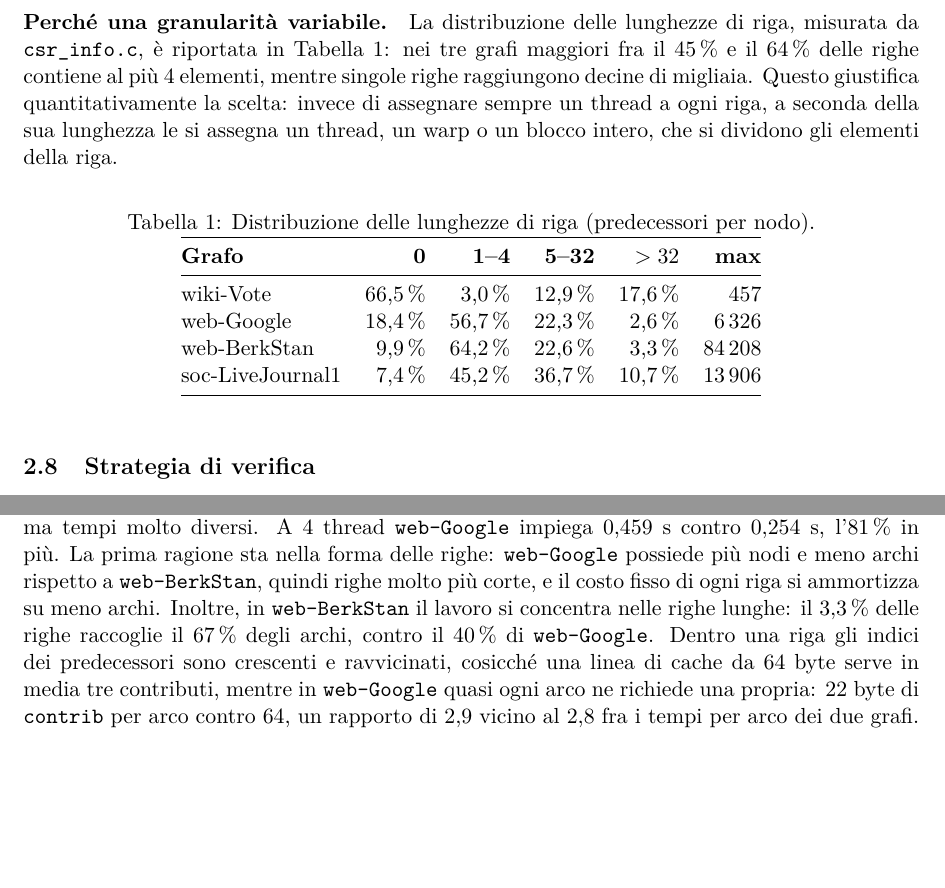
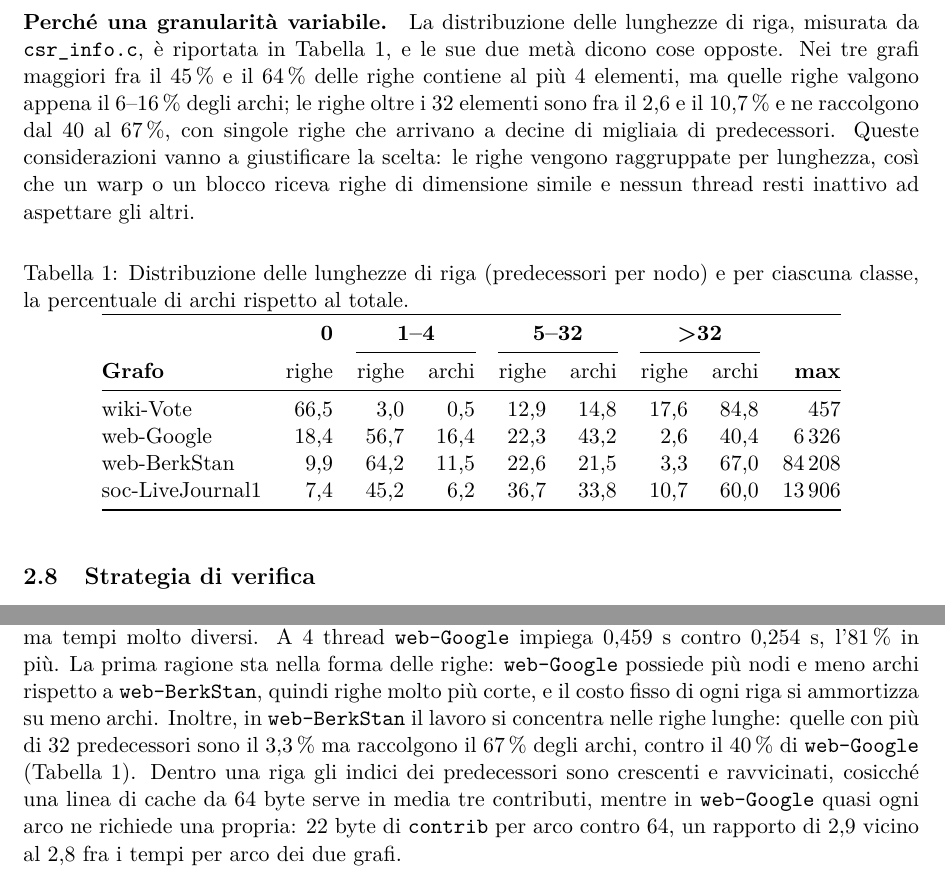
Before and after one commit to EmanueleCecchia/pagerank-openmp-cuda, a LaTeX document (relazione/relazione.tex): two parts of pages 12 and 15 of 18, joined at a grey line, cut so that both start at the same text, the shorter picture padded with empty space. Compiled offline with pdfLaTeX.

Commit message:
La Tabella 1 dice dove sta il lavoro, non solo dove stanno le righe
Ogni classe ha ora due colonne, righe e archi. La 2.7 contrappone le due
meta' invece di contare le sole righe corte, e il 67 % citato dalla 3.4 si
legge finalmente in tabella.

```diff
--- a/relazione/relazione.tex
+++ b/relazione/relazione.tex
@@ -762,26 +762,33 @@ blocco per riga a seconda della sua lunghezza).}
 
 \paragraph{Perché una granularità variabile.}
 La distribuzione delle lunghezze di riga, misurata da \texttt{csr\_info.c},
-è riportata in Tabella~\ref{tab:bins}: nei tre grafi maggiori fra il 45\,\% e
-il 64\,\% delle righe contiene al più 4 elementi, mentre singole righe
-raggiungono decine di migliaia. Questo giustifica quantitativamente la
-scelta: invece di assegnare sempre un thread a ogni riga, a seconda della
-sua lunghezza le si assegna un thread, un warp o un blocco intero, che si
-dividono gli elementi della riga.
+è riportata in Tabella~\ref{tab:bins}, e le sue due metà dicono cose
+opposte. Nei tre grafi maggiori fra il 45\,\% e il 64\,\% delle righe
+contiene al più 4 elementi, ma quelle righe valgono appena il 6--16\,\%
+degli archi; le righe oltre i 32 elementi sono fra il 2,6 e il 10,7\,\% e ne
+raccolgono dal 40 al 67\,\%, con singole righe che arrivano a decine di
+migliaia di predecessori. Queste considerazioni vanno a giustificare la scelta:
+le righe vengono raggruppate per lunghezza, così che un warp o un blocco
+riceva righe di dimensione simile e nessun thread resti inattivo ad aspettare
+gli altri.
 
 \begin{table}[h]
 \centering
-\caption{Distribuzione delle lunghezze di riga (predecessori per nodo).}
+\caption{Distribuzione delle lunghezze di riga (predecessori per nodo)
+e per ciascuna classe, la percentuale di archi rispetto al totale.}
 \label{tab:bins}
-\begin{tabular}{@{}lrrrrr@{}}
+\begin{tabular}{@{}lrrrrrrrr@{}}
 \toprule
-\textbf{Grafo} & \textbf{0} & \textbf{1--4} & \textbf{5--32} &
-\textbf{$>32$} & \textbf{max} \\
+& \textbf{0} & \multicolumn{2}{c}{\textbf{1--4}} &
+\multicolumn{2}{c}{\textbf{5--32}} & \multicolumn{2}{c}{\textbf{>32}} & \\
+\cmidrule(lr){3-4}\cmidrule(lr){5-6}\cmidrule(lr){7-8}
+\textbf{Grafo} & righe & righe & archi & righe & archi & righe & archi &
+\textbf{max} \\
 \midrule
-wiki-Vote        & 66,5\,\% & 3,0\,\%  & 12,9\,\% & 17,6\,\% & 457 \\
-web-Google       & 18,4\,\% & 56,7\,\% & 22,3\,\% & 2,6\,\%  & 6\,326 \\
-web-BerkStan     & 9,9\,\%  & 64,2\,\% & 22,6\,\% & 3,3\,\%  & 84\,208 \\
-soc-LiveJournal1 & 7,4\,\%  & 45,2\,\% & 36,7\,\% & 10,7\,\% & 13\,906 \\
+wiki-Vote        & 66,5 & 3,0  & 0,5  & 12,9 & 14,8 & 17,6 & 84,8 & 457 \\
+web-Google       & 18,4 & 56,7 & 16,4 & 22,3 & 43,2 & 2,6  & 40,4 & 6\,326 \\
+web-BerkStan     & 9,9  & 64,2 & 11,5 & 22,6 & 21,5 & 3,3  & 67,0 & 84\,208 \\
+soc-LiveJournal1 & 7,4  & 45,2 & 6,2  & 36,7 & 33,8 & 10,7 & 60,0 & 13\,906 \\
 \bottomrule
 \end{tabular}
 \end{table}
@@ -987,8 +994,9 @@ La prima ragione sta nella forma delle righe: \texttt{web-Google} possiede più
 nodi e meno archi rispetto a \texttt{web-BerkStan}, quindi righe molto più
 corte, e il costo fisso di ogni riga si ammortizza su meno archi.
 Inoltre, in \texttt{web-BerkStan} il lavoro si concentra nelle righe lunghe:
-il $3{,}3\,\%$ delle righe raccoglie il $67\,\%$ degli archi, contro il
-$40\,\%$ di \texttt{web-Google}. Dentro una riga gli indici dei predecessori
+quelle con più di 32 predecessori sono il $3{,}3\,\%$ ma raccolgono il
+$67\,\%$ degli archi, contro il $40\,\%$ di \texttt{web-Google}
+(Tabella~\ref{tab:bins}). Dentro una riga gli indici dei predecessori
 sono crescenti e ravvicinati, cosicché una linea di cache da 64~byte serve
 in media tre contributi, mentre in \texttt{web-Google} quasi ogni arco ne
 richiede una propria: $22$~byte di \texttt{contrib} per arco contro $64$, un
```
